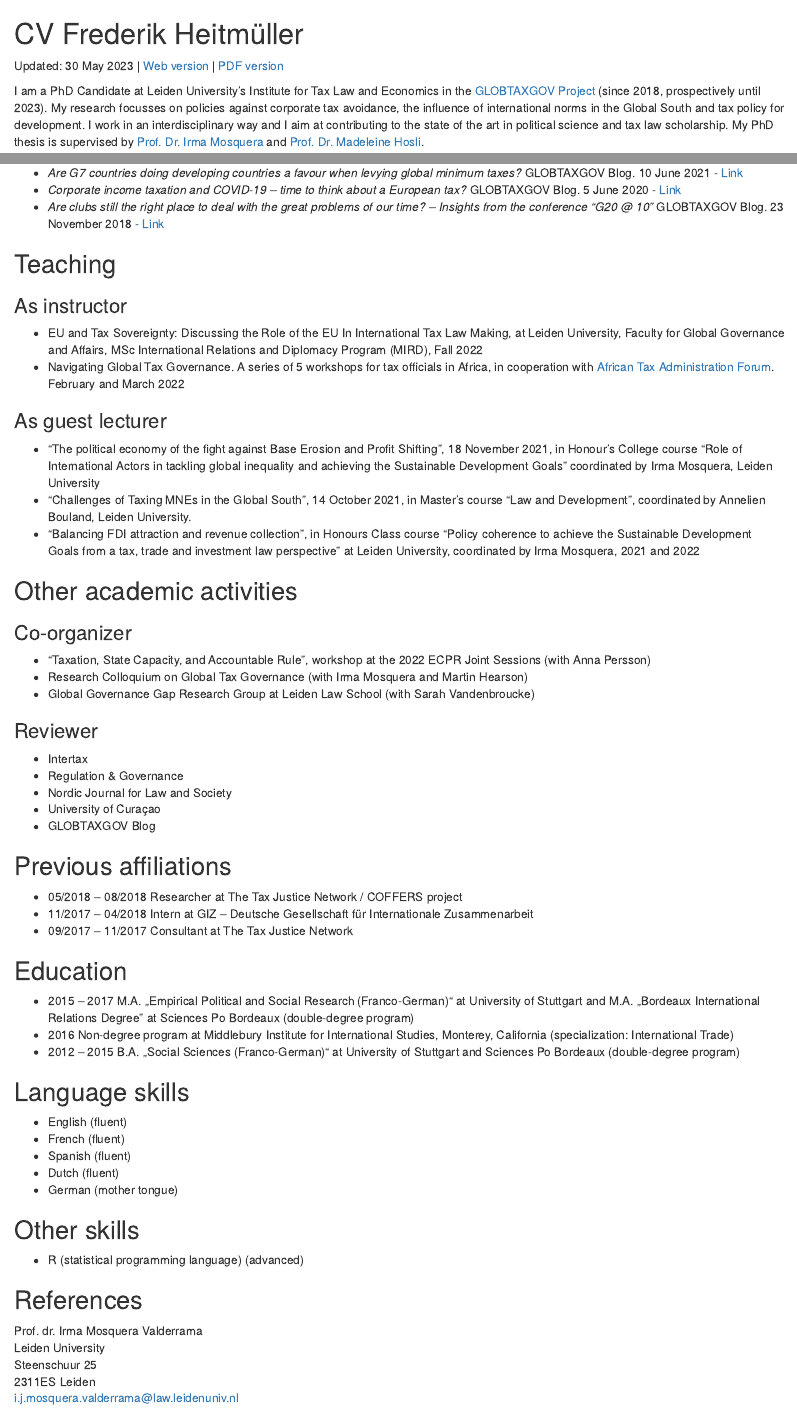
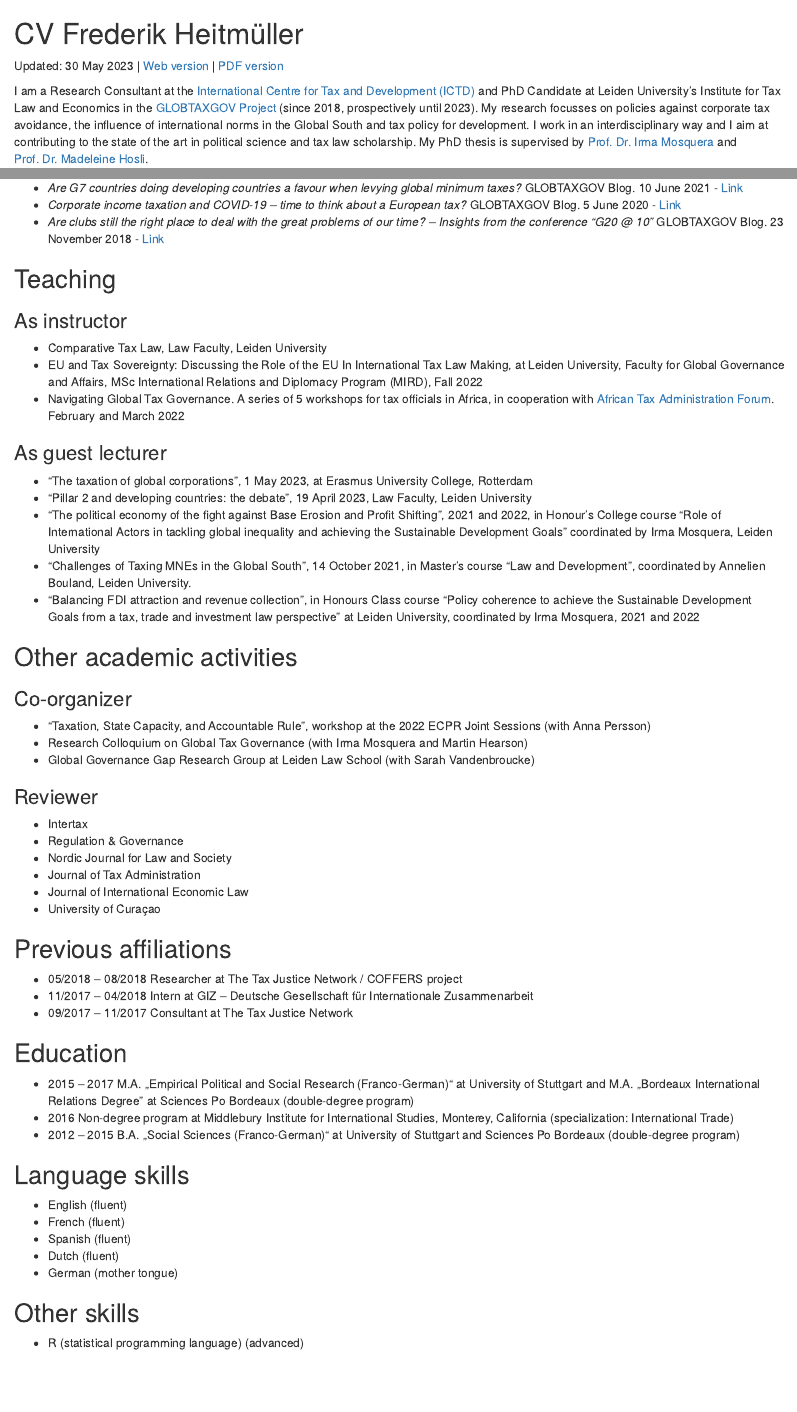
Before and after one commit to fheitmueller/cv, an R Markdown document (index.Rmd): the page in a window 1100 px wide, from its top, and a second part further down, joined at a grey line. Rendered offline with R 4.5, knitr and Pandoc, with nearby package versions.

Commit message:
update May

```diff
--- a/index.Rmd
+++ b/index.Rmd
@@ -9,7 +9,7 @@ library(here)
 # CV Frederik Heitmüller
 Updated: `r format(Sys.Date(), "%d %b %Y")` | [Web version](https://fheitmueller.github.io/cv/) | [PDF version](https://github.com/fheitmueller/cv/raw/master/cv_Heitmuller.pdf)
 
-I am a PhD Candidate at Leiden University's Institute for Tax Law and Economics in the [GLOBTAXGOV Project](https://globtaxgov.weblog.leidenuniv.nl/) (since 2018, prospectively until 2023). My research focusses on policies against corporate tax avoidance, the influence of international norms in the Global South and tax policy for development. I work in an interdisciplinary way and I aim at contributing to the state of the art in political science and tax law scholarship. My PhD thesis is supervised by [Prof. Dr. Irma Mosquera](https://www.universiteitleiden.nl/medewerkers/irma-mosquera-valderrama#tab-1) and [Prof. Dr. Madeleine Hosli](https://www.universiteitleiden.nl/medewerkers/madeleine-hosli#tab-1).
+I am a Research Consultant at the [International Centre for Tax and Development (ICTD)](https://www.ictd.ac/) and PhD Candidate at Leiden University's Institute for Tax Law and Economics in the [GLOBTAXGOV Project](https://globtaxgov.weblog.leidenuniv.nl/) (since 2018, prospectively until 2023). My research focusses on policies against corporate tax avoidance, the influence of international norms in the Global South and tax policy for development. I work in an interdisciplinary way and I aim at contributing to the state of the art in political science and tax law scholarship. My PhD thesis is supervised by [Prof. Dr. Irma Mosquera](https://www.universiteitleiden.nl/medewerkers/irma-mosquera-valderrama#tab-1) and [Prof. Dr. Madeleine Hosli](https://www.universiteitleiden.nl/medewerkers/madeleine-hosli#tab-1).
 
 ## Contact information
 
@@ -43,11 +43,14 @@ I am a PhD Candidate at Leiden University's Institute for Tax Law and Economics
 
 ## Teaching
 ### As instructor
+* Comparative Tax Law, Law Faculty, Leiden University
 * EU and Tax Sovereignty: Discussing the Role of the EU In International Tax Law Making, at Leiden University, Faculty for Global Governance and Affairs, MSc International Relations and Diplomacy Program (MIRD), Fall 2022
 * Navigating Global Tax Governance. A series of 5 workshops for tax officials in Africa, in cooperation with [African Tax Administration Forum](www.ataftax.org/). February and March 2022
 
 ### As guest lecturer
-* "The political economy of the fight against Base Erosion and Profit Shifting", 18 November 2021, in Honour’s College course “Role of International Actors in tackling global inequality and achieving the Sustainable Development Goals” coordinated by Irma Mosquera, Leiden University
+* "The taxation of global corporations", 1 May 2023, at Erasmus University College, Rotterdam
+* "Pillar 2 and developing countries: the debate", 19 April 2023, Law Faculty, Leiden University
+* "The political economy of the fight against Base Erosion and Profit Shifting", 2021 and 2022, in Honour’s College course “Role of International Actors in tackling global inequality and achieving the Sustainable Development Goals” coordinated by Irma Mosquera, Leiden University
 * "Challenges of Taxing MNEs in the Global South", 14 October 2021, in Master’s course “Law and Development”, coordinated by Annelien Bouland, Leiden University.
 *	"Balancing FDI attraction and revenue collection", in Honours Class course “Policy coherence to achieve the Sustainable Development Goals from a tax, trade and investment law perspective” at Leiden University, coordinated by Irma Mosquera, 2021 and 2022
 
@@ -62,8 +65,9 @@ I am a PhD Candidate at Leiden University's Institute for Tax Law and Economics
 * Intertax
 * Regulation & Governance
 * Nordic Journal for Law and Society
+* Journal of Tax Administration
+* Journal of International Economic Law
 * University of Curaçao
-* GLOBTAXGOV Blog
 
 ## Previous affiliations
 * 05/2018 – 08/2018	Researcher at The Tax Justice Network / COFFERS project
@@ -84,11 +88,3 @@ I am a PhD Candidate at Leiden University's Institute for Tax Law and Economics
 
 ## Other skills
 * R (statistical programming language) (advanced)
-
-
-## References
-Prof. dr. Irma Mosquera Valderrama
-Leiden University
-Steenschuur 25
-2311ES Leiden
-i.j.mosquera.valderrama@law.leidenuniv.nl
```
Also changed, not shown: index.Rmd (2 more changed lines).
